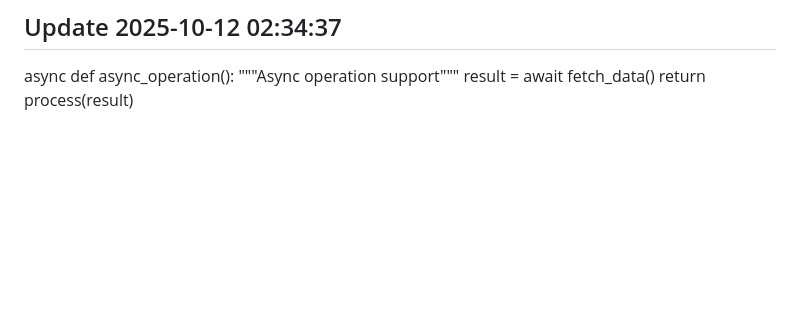
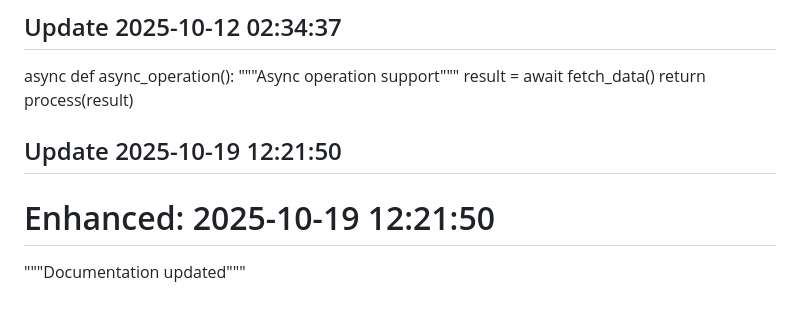
Before and after one commit to maxxunit1/web-dashboard-app, a Markdown page: README.md, the part around the change. GitHub-like rendering; blank space fills up the shorter version.

```diff
--- a/README.md
+++ b/README.md
@@ -162,3 +162,7 @@ async def async_operation():
     """Async operation support"""
     result = await fetch_data()
     return process(result)
+
+## Update 2025-10-19 12:21:50
+# Enhanced: 2025-10-19 12:21:50
+"""Documentation updated"""
```
